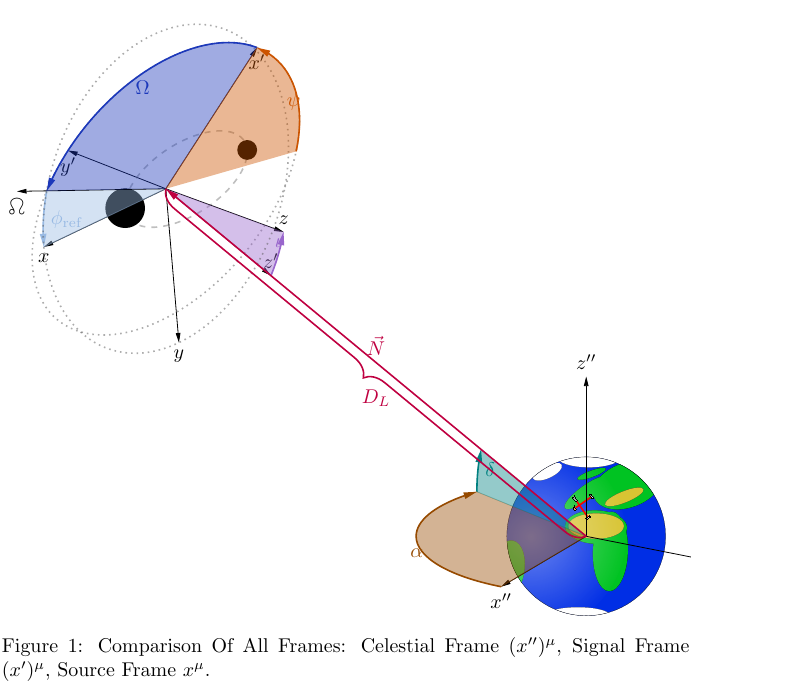
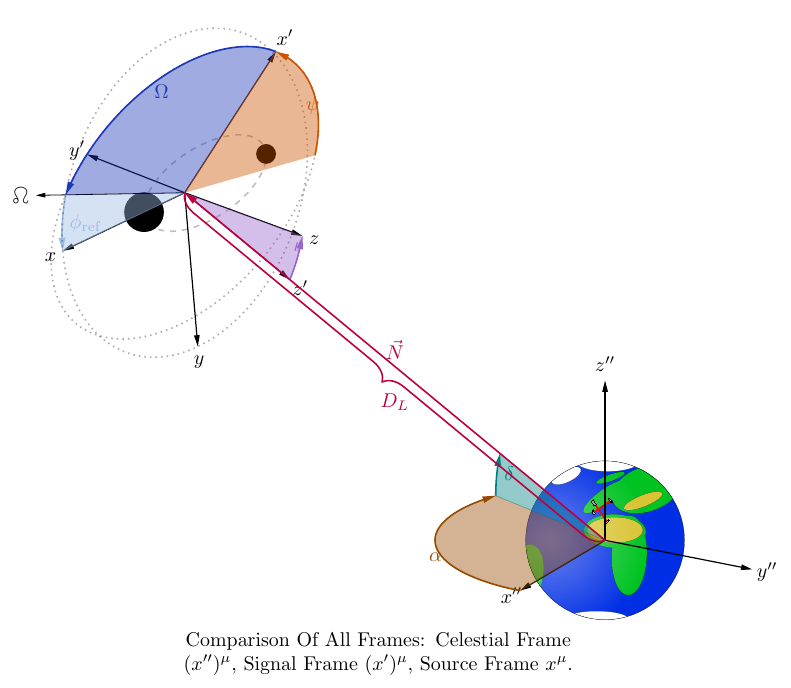
Before and after one commit to MaxMelching/gwframes, a LaTeX figure (examples/all_frames.tex, which reads cbc_frames_tikz.sty): the whole page. Compiled offline with pdfLaTeX.

Commit message:
Styling update.

```diff
--- a/cbc_frames_tikz.sty
+++ b/cbc_frames_tikz.sty
@@ -24,15 +24,33 @@
     backgrounds,
 }
 
-% -- Define custom layers keyword. Credit: https://tex.stackexchange.com/questions/20425/z-level-in-tikz
-\tikzset{layer/.style={%
-    execute at begin scope={\pgfonlayer{#1}},
-    execute at end scope={\endpgfonlayer}
-}}
 
-
-
-\tikzset{>={Stealth[inset=0,angle'=27]}}
+\tikzset{
+    >={Stealth[inset=0,angle'=27]},
+    % -- Define custom layers keyword. Credit: https://tex.stackexchange.com/questions/20425/z-level-in-tikz
+    layer/.style={%
+        execute at begin scope={\pgfonlayer{#1}},
+        execute at end scope={\endpgfonlayer}
+    },
+    coordinate axis/.style={
+        ->,
+        black,
+        semithick,
+        layer=axes,
+    },
+    angle/.style={
+        fill,
+        opacity=0.42,
+        layer=angles,
+    },
+    helper lines/.style={
+        thick,
+        gray!70!black,
+        dotted,
+        opacity=0.5,
+        layer=BackGround,
+    },
+}
 
 
 \definecolor{persianblue}{rgb}{0.11, 0.22, 0.73}
@@ -81,6 +99,7 @@
         dec = 0,
         eccentricity = 0,
         axislen = 3,
+        axislabelpad = 0.1,  % Corresponds to 10% of \AxisLen
         binaryscalefactor = 0.5, % Radius of each binary component, in multiples of axislen
         binarydistance = 3, % Distance of binary from earth, in multiples of axislen
         uselayers = false,
@@ -112,6 +131,7 @@
     dec/.estore in = \Dec,
     eccentricity/.estore in = \eccentricity,
 	axislen/.estore in = \AxisLen,
+    axislabelpad/.estore in = \AxisLabelPad,
 	binaryscalefactor/.estore in = \binaryscalefactor,
     binarydistance/.estore in = \binarydistance,
     uselayers/.estore in = \UseLayers,
@@ -208,8 +228,8 @@
                     % \tikzset{laser/.style={black, fill=black!40}}
                     \tikzset{laser/.style={line width=0pt, black, outer color=black!40, inner color=black!32}}
                     \tikzset{ray/.style={thick, red}}%, arrow inside}} % Inner and outer color does not work
-                    \tikzset{mirror/.style={line width=0pt,, outer color=black!50, inner color=white}}
-                    \tikzset{photodiode/.style={line width=0pt,, outer color=orange!90!black, inner color=orange!40}}
+                    \tikzset{mirror/.style={line width=0pt, outer color=black!50, inner color=white}}
+                    \tikzset{photodiode/.style={line width=0pt, outer color=orange!90!black, inner color=orange!40}}
 
 
                     \coordinate (BS) at (0, 0);
@@ -246,20 +261,11 @@
             \coordinate (ydoubleprimetip) at (0, \AxisLen, 0);
             \coordinate (zdoubleprimetip) at (0, 0, \AxisLen);
 
-            \draw[
-                layer=axes,
-                ->,
-            ] (earthpos) -- ++(xdoubleprimetip) node[anchor=north]{$x''$};
+            \draw[coordinate axis] (earthpos) -- ++(xdoubleprimetip) node[pos=1+\AxisLabelPad]{$x''$};
 
-            \draw[
-                layer=axes,
-                ->,
-            ] (earthpos) -- ++(ydoubleprimetip) node[anchor=north]{$y''$};
+            \draw[coordinate axis] (earthpos) -- ++(ydoubleprimetip) node[pos=1+\AxisLabelPad]{$y''$};
 
-            \draw[
-                layer=axes,
-                ->,
-            ] (earthpos) -- ++(zdoubleprimetip) node[anchor=south]{$z''$};
+            \draw[coordinate axis] (earthpos) -- ++(zdoubleprimetip) node[pos=1+\AxisLabelPad]{$z''$};
 
 
             \ifthenelse{\equal{\CelestialFrameAngles}{true}}{
@@ -271,11 +277,7 @@
                         rotate around x=-90,
                         deccolor,
                     ]
-                        \draw[
-                            layer=angles,
-                            fill,
-                            opacity=0.42,
-                        ] (earthpos) -- (\AxisLen, 0, 0) arc (0:-\Dec:\AxisLen);
+                        \draw[angle] (earthpos) -- (\AxisLen, 0, 0) arc (0:-\Dec:\AxisLen);
 
                         \draw[
                             layer=angles,
@@ -292,11 +294,7 @@
                     \begin{scope}[
                         racolor,
                     ]
-                        \draw[
-                            layer=angles,
-                            fill,
-                            opacity=0.42,
-                        ] (earthpos) -- (\AxisLen, 0, 0) arc (0:\Ra:\AxisLen);
+                        \draw[angle] (earthpos) -- (\AxisLen, 0, 0) arc (0:\Ra:\AxisLen);
 
                         \draw[
                             layer=angles,
@@ -349,20 +347,11 @@
         \coordinate (zprimetip) at (0, 0, \AxisLen);
 
         \ifthenelse{\equal{\SignalFrameAxes}{true}}{
-            \draw[
-                layer=axes,
-                ->,
-            ] (binaryposition) -- (xprimetip) node[anchor=north]{$x'$};
+            \draw[coordinate axis] (binaryposition) -- (xprimetip) node[pos=1+\AxisLabelPad]{$x'$};
 
-            \draw[
-                layer=axes,
-                ->,
-            ] (binaryposition) -- (yprimetip) node[anchor=north]{$y'$};
+            \draw[coordinate axis] (binaryposition) -- (yprimetip) node[pos=1+\AxisLabelPad]{$y'$};
 
-            \draw[
-                layer=axes,
-                ->,
-            ] (binaryposition) -- (zprimetip) node[anchor=south]{$z'$};
+            \draw[coordinate axis] (binaryposition) -- (zprimetip) node[pos=1+\AxisLabelPad]{$z'$};
         }{}
 
 
@@ -371,13 +360,7 @@
             \begin{scope}[
                 canvas is xy plane at z=0,
             ]
-                \draw[
-                    layer=BackGround,
-                    thick,
-                    gray!70!black,
-                    dotted,
-                    opacity=0.5,
-                ] (0.0, 0.0, 0.0) circle(\AxisLen cm) {};
+                \draw[helper lines] (0.0, 0.0, 0.0) circle(\AxisLen cm) {};
             \end{scope}
         }{}
 
@@ -443,20 +426,11 @@
                 \coordinate (ztip) at (0, 0, \AxisLen);
 
                 \ifthenelse{\equal{\SourceFrameAxes}{true}}{
-                    \draw[
-                        layer=axes,
-                        ->,
-                    ] (binaryposition) -- (xtip) node[anchor=north]{$x$};
+                    \draw[coordinate axis] (binaryposition) -- (xtip) node[pos=1+\AxisLabelPad]{$x$};
 
-                    \draw[
-                        layer=axes,
-                        ->,
-                    ] (binaryposition) -- (ytip) node[anchor=north]{$y$};
+                    \draw[coordinate axis] (binaryposition) -- (ytip) node[pos=1+\AxisLabelPad]{$y$};
 
-                    \draw[
-                        layer=axes,
-                        ->,
-                    ] (binaryposition) -- (ztip) node[anchor=south]{$z$};
+                    \draw[coordinate axis] (binaryposition) -- (ztip) node[pos=1+\AxisLabelPad]{$z$};
                 }{}
 
 
@@ -470,11 +444,7 @@
                             rotate around y=-90,
                             inccolor,
                         ]
-                            \draw[
-                                layer=angles,
-                                fill,
-                                opacity=0.42,
-                            ] (binaryposition) -- (zprimetip) arc (0:-\Inclination:\AxisLen);
+                            \draw[angle] (binaryposition) -- (zprimetip) arc (0:-\Inclination:\AxisLen);
 
                             \draw[
                                 layer=angles,
@@ -490,12 +460,7 @@
                     % -- Visualization of PhiRef
                     \ifnum\PhiRef=0
                     \else
-                        \draw[
-                            layer=angles,
-                            fill,
-                            opacity=0.42,
-                            phirefcolor,
-                        ] (binaryposition) -- (xtip) arc (0:-\PhiRef:\AxisLen);
+                        \draw[angle, phirefcolor] (binaryposition) -- (xtip) arc (0:-\PhiRef:\AxisLen);
 
                         \draw[
                             layer=angles,
@@ -512,13 +477,7 @@
                     \begin{scope}[
                         canvas is xy plane at z=0,
                     ]
-                        \draw[
-                            layer=BackGround,
-                            thick,
-                            gray!70!black,
-                            dotted,
-                            opacity=0.5,
-                        ] (0.0, 0.0, 0.0) circle(\AxisLen cm) {};
+                        \draw[helper lines] (0.0, 0.0, 0.0) circle(\AxisLen cm) {};
                     \end{scope}
                 }{}
             \end{scope}
@@ -532,7 +491,7 @@
             % ] (binaryposition) -- (\AxisLen, 0, 0) node[anchor=north]{AscNodeLabel};
             % -- TODO: maybe move label to other place if longascnodes = 0? Then this here coincides with y'
             % -- -> better solution: elongate line that indicates ascending node
-            ] (binaryposition) -- (1.25*\AxisLen, 0, 0) node[anchor=north]{\AscNodeLabel};
+            ] (binaryposition) -- (1.25*\AxisLen, 0, 0) node[pos=1+\AxisLabelPad]{\AscNodeLabel};
         }{}
         \end{scope}
 
@@ -540,13 +499,9 @@
             % -- Visualization of LongAscOmega
             \ifnum\LongAscNodes=-90 % Doing this with LongAscOmega = 0 does not work, must be due to use of \def
             \else
-                \draw[
-                    layer=angles,
-                    fill,
-                    opacity=0.42,
-                    longasccolor,
-                ] (binaryposition) -- (xprimetip) arc (0:\LongAscOmega:\AxisLen);
-                % ] (binaryposition) -- (xprimetip) arc (0:-\LongAscOmega:\AxisLen);
+                \draw[angle, longasccolor] (binaryposition) -- (xprimetip) arc
+                (0:\LongAscOmega:\AxisLen);
+                % (0:-\LongAscOmega:\AxisLen);
 
                 \draw[
                     layer=angles,
@@ -561,13 +516,9 @@
             \ifthenelse{\equal{\ShowCelestialFrame}{true}}{
                 \ifnum\Polarization=0
                 \else
-                    \draw[
-                        layer=angles,
-                        fill,
-                        opacity=0.42,
-                        polcolor,
-                    ] (binaryposition) -- (xprimetip) arc (0:-\Polarization:\AxisLen); % Counter-clockwise aroud z'
-                    % ] (binaryposition) -- (xprimetip) arc (0:\Polarization:\AxisLen); % Clockwise aroud z'
+                    \draw[angle, polcolor] (binaryposition) -- (xprimetip) arc
+                    (0:-\Polarization:\AxisLen); % Counter-clockwise aroud z'
+                    % (0:\Polarization:\AxisLen); % Clockwise aroud z'
 
                     \draw[
                         layer=angles,
--- a/examples/all_frames.tex
+++ b/examples/all_frames.tex
@@ -1,18 +1,14 @@
 \documentclass[
-	preview,
-	border=1pt
+	tikz,
+	border=3pt,
 ]{standalone}
 
-\usepackage{subfig}
 
-\usepackage{cbc_binary_tikz}
-\usepackage{earth_tikz}
 \usepackage{cbc_frames_tikz}
 
 
 
 \begin{document}
-\begin{figure}
 \begin{tikzpicture}
 	\drawframes[%
 		inclination=16,
@@ -25,8 +21,7 @@
 		binarydistance=4,
 		earthradius=1.4,
 	];
+
+	\node[text width=12cm, align=center] at (-4,-2) {Comparison Of All Frames: Celestial Frame $(x'')^\mu$, Signal Frame $(x')^\mu$, Source Frame $x^\mu$.};
 \end{tikzpicture}
-
-	\caption{Comparison Of All Frames: Celestial Frame $(x'')^\mu$, Signal Frame $(x')^\mu$, Source Frame $x^\mu$.}
-\end{figure}
 \end{document}
```
Also changed, not shown: examples/psi_zero_test.tex (+6 -5 lines), examples/signal_frame.tex (+4 -10 lines), examples/source_frame.tex (+2 -1 lines), examples/all_frames.pdf, examples/celestial_frame.pdf, examples/psi_zero_test.pdf, examples/signal_frame.pdf, examples/source_frame.pdf, cbc_frames_tikz.sty (7 more changed lines). Lines whose indentation alone changed are shown as unchanged.
